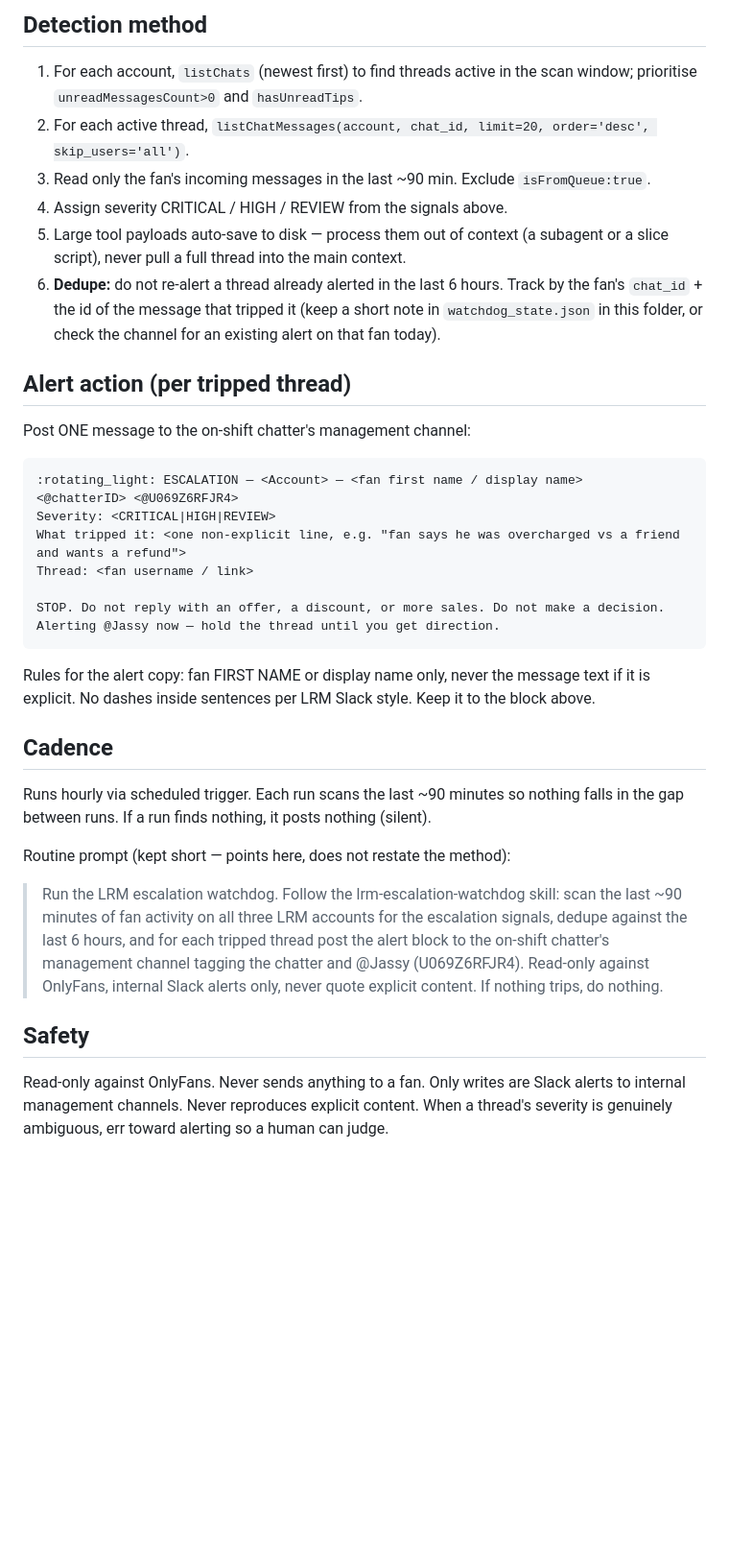
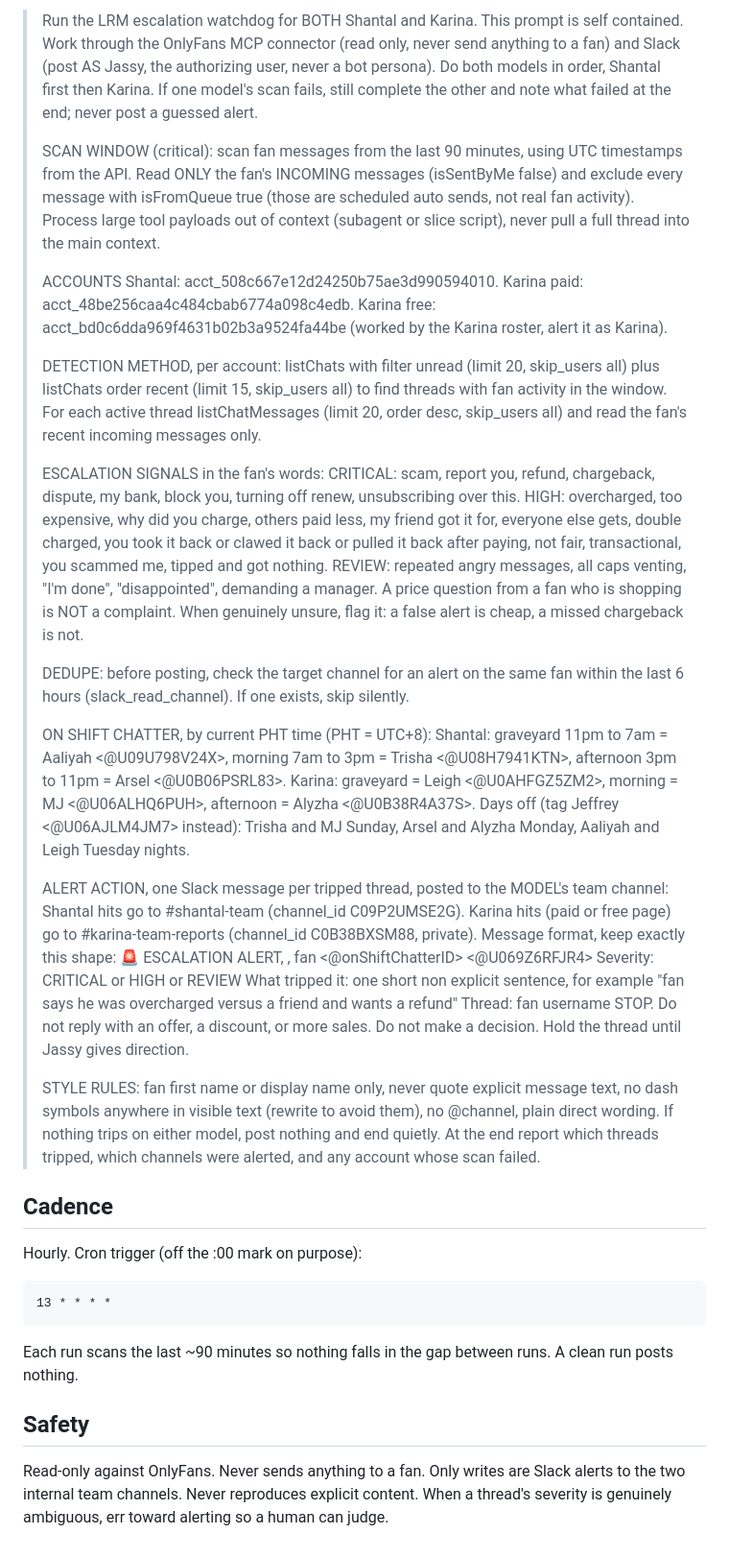
Before and after one commit to jassy0409/liverich-routines, a Markdown page: ESCALATION_WATCHDOG.md, the part around one of its changes. Shown at 96% size. Drawn GitHub-style; blank space fills up the shorter version.

Commit message:
Route watchdog alerts to model team channels; make routine prompt self contained
Alerts now post to #shantal-team and #karina-team-reports instead of the
per chatter management channels, tagging the on shift chatter and Jassy.
The routine prompt is fully self contained (accounts, signals, shift map,
channel IDs, dedupe, style rules) so a scheduled trigger can run it without
reading this file.

Co-Authored-By: Claude Opus 4.8 <noreply@anthropic.com>
Claude-Session: https://claude.ai/code/session_01Y8CHRRbY9TeVSJ6CN13fsV

````diff
--- a/ESCALATION_WATCHDOG.md
+++ b/ESCALATION_WATCHDOG.md
@@ -53,39 +21,50 @@ Judgement call, made by reading the thread each run. When unsure, flag it — a
-## Detection method
-
-1. For each account, `listChats` (newest first) to find threads active in the scan window; prioritise `unreadMessagesCount>0` and `hasUnreadTips`.
-2. For each active thread, `listChatMessages(account, chat_id, limit=20, order='desc', skip_users='all')`.
-3. Read only the fan's incoming messages in the last ~90 min. Exclude `isFromQueue:true`.
-4. Assign severity CRITICAL / HIGH / REVIEW from the signals above.
-5. Large tool payloads auto-save to disk — process them out of context (a subagent or a slice script), never pull a full thread into the main context.
-6. **Dedupe:** do not re-alert a thread already alerted in the last 6 hours. Track by the fan's `chat_id` + the id of the message that tripped it (keep a short note in `watchdog_state.json` in this folder, or check the channel for an existing alert on that fan today).
-
-## Alert action (per tripped thread)
-
-Post ONE message to the on-shift chatter's management channel:
-
-```
-:rotating_light: ESCALATION — <Account> — <fan first name / display name>
-<@chatterID> <@U069Z6RFJR4>
-Severity: <CRITICAL|HIGH|REVIEW>
-What tripped it: <one non-explicit line, e.g. "fan says he was overcharged vs a friend and wants a refund">
-Thread: <fan username / link>
-
-STOP. Do not reply with an offer, a discount, or more sales. Do not make a decision.
-Alerting @Jassy now — hold the thread until you get direction.
-```
-
-Rules for the alert copy: fan FIRST NAME or display name only, never the message text if it is explicit. No dashes inside sentences per LRM Slack style. Keep it to the block above.
+> Run the LRM escalation watchdog for BOTH Shantal and Karina. This prompt is self contained. Work through the OnlyFans MCP connector (read only, never send anything to a fan) and Slack (post AS Jassy, the authorizing user, never a bot persona). Do both models in order, Shantal first then Karina. If one model's scan fails, still complete the other and note what failed at the end; never post a guessed alert.
+>
+> SCAN WINDOW (critical): scan fan messages from the last 90 minutes, using UTC timestamps from the API. Read ONLY the fan's INCOMING messages (isSentByMe false) and exclude every message with isFromQueue true (those are scheduled auto sends, not real fan activity). Process large tool payloads out of context (subagent or slice script), never pull a full thread into the main context.
+>
+> ACCOUNTS
+> Shantal: acct_508c667e12d24250b75ae3d990594010. Karina paid: acct_48be256caa4c484cbab6774a098c4edb. Karina free: acct_bd0c6dda969f4631b02b3a9524fa44be (worked by the Karina roster, alert it as Karina).
+>
+> DETECTION METHOD, per account: listChats with filter unread (limit 20, skip_users all) plus listChats order recent (limit 15, skip_users all) to find threads with fan activity in the window. For each active thread listChatMessages (limit 20, order desc, skip_users all) and read the fan's recent incoming messages only.
+>
+> ESCALATION SIGNALS in the fan's words:
+> CRITICAL: scam, report you, refund, chargeback, dispute, my bank, block you, turning off renew, unsubscribing over this.
+> HIGH: overcharged, too expensive, why did you charge, others paid less, my friend got it for, everyone else gets, double charged, you took it back or clawed it back or pulled it back after paying, not fair, transactional, you scammed me, tipped and got nothing.
+> REVIEW: repeated angry messages, all caps venting, "I'm done", "disappointed", demanding a manager.
+> A price question from a fan who is shopping is NOT a complaint. When genuinely unsure, flag it: a false alert is cheap, a missed chargeback is not.
+>
+> DEDUPE: before posting, check the target channel for an alert on the same fan within the last 6 hours (slack_read_channel). If one exists, skip silently.
+>
+> ON SHIFT CHATTER, by current PHT time (PHT = UTC+8):
+> Shantal: graveyard 11pm to 7am = Aaliyah <@U09U798V24X>, morning 7am to 3pm = Trisha <@U08H7941KTN>, afternoon 3pm to 11pm = Arsel <@U0B06PSRL83>.
+> Karina: graveyard = Leigh <@U0AHFGZ5ZM2>, morning = MJ <@U06ALHQ6PUH>, afternoon = Alyzha <@U0B38R4A37S>.
+> Days off (tag Jeffrey <@U06AJLM4JM7> instead): Trisha and MJ Sunday, Arsel and Alyzha Monday, Aaliyah and Leigh Tuesday nights.
+>
+> ALERT ACTION, one Slack message per tripped thread, posted to the MODEL's team channel:
+> Shantal hits go to #shantal-team (channel_id C09P2UMSE2G). Karina hits (paid or free page) go to #karina-team-reports (channel_id C0B38BXSM88, private).
+> Message format, keep exactly this shape:
+> :rotating_light: ESCALATION ALERT, <Model>, fan <first name or display name>
+> <@onShiftChatterID> <@U069Z6RFJR4>
+> Severity: CRITICAL or HIGH or REVIEW
+> What tripped it: one short non explicit sentence, for example "fan says he was overcharged versus a friend and wants a refund"
+> Thread: fan username
+> STOP. Do not reply with an offer, a discount, or more sales. Do not make a decision. Hold the thread until Jassy gives direction.
+>
+> STYLE RULES: fan first name or display name only, never quote explicit message text, no dash symbols anywhere in visible text (rewrite to avoid them), no @channel, plain direct wording. If nothing trips on either model, post nothing and end quietly. At the end report which threads tripped, which channels were alerted, and any account whose scan failed.
 
 ## Cadence
 
-Runs hourly via scheduled trigger. Each run scans the last ~90 minutes so nothing
-falls in the gap between runs. If a run finds nothing, it posts nothing (silent).
+Hourly. Cron trigger (off the :00 mark on purpose):
 
-Routine prompt (kept short — points here, does not restate the method):
-> Run the LRM escalation watchdog. Follow the lrm-escalation-watchdog skill: scan the last ~90 minutes of fan activity on all three LRM accounts for the escalation signals, dedupe against the last 6 hours, and for each tripped thread post the alert block to the on-shift chatter's management channel tagging the chatter and @Jassy (U069Z6RFJR4). Read-only against OnlyFans, internal Slack alerts only, never quote explicit content. If nothing trips, do nothing.
+```
+13 * * * *
+```
+
+Each run scans the last ~90 minutes so nothing falls in the gap between runs.
+A clean run posts nothing.
 
 ## Safety
 
 Read-only against OnlyFans. Never sends anything to a fan. Only writes are Slack
-alerts to internal management channels. Never reproduces explicit content. When a
+alerts to the two internal team channels. Never reproduces explicit content. When a
 thread's severity is genuinely ambiguous, err toward alerting so a human can judge.
````
Also changed, not shown: other parts of ESCALATION_WATCHDOG.md (+6 -38 lines).
